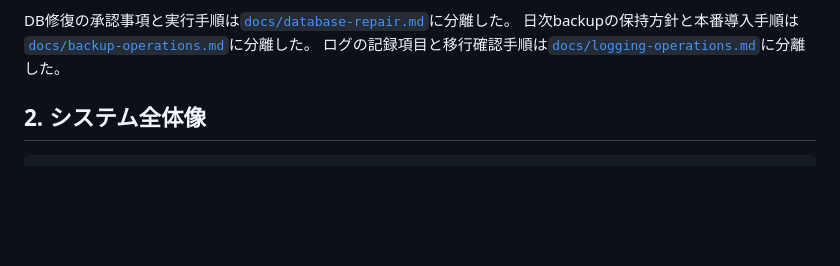
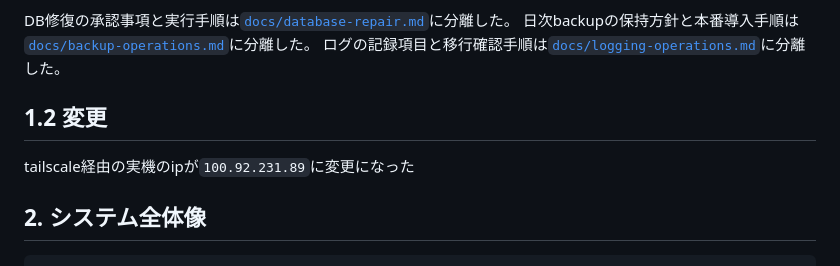
Before and after one commit to pdlab-IIS/laBook, a Markdown page: docs/debugging-plan.md, the part around the change. Rendered like a GitHub page; blank space fills up the shorter version.

Commit message:
👽️ ip change

```diff
--- a/docs/debugging-plan.md
+++ b/docs/debugging-plan.md
@@ -65,6 +65,10 @@ laBookは現在稼働しており、直ちに停止につながるCPU、メモ
 DB修復の承認事項と実行手順は[`docs/database-repair.md`](database-repair.md)に分離した。
 日次backupの保持方針と本番導入手順は[`docs/backup-operations.md`](backup-operations.md)に分離した。
 ログの記録項目と移行確認手順は[`docs/logging-operations.md`](logging-operations.md)に分離した。
+
+## 1.2 変更
+
+tailscale経由の実機のipが`100.92.231.89`に変更になった
 
 ## 2. システム全体像
 
```
